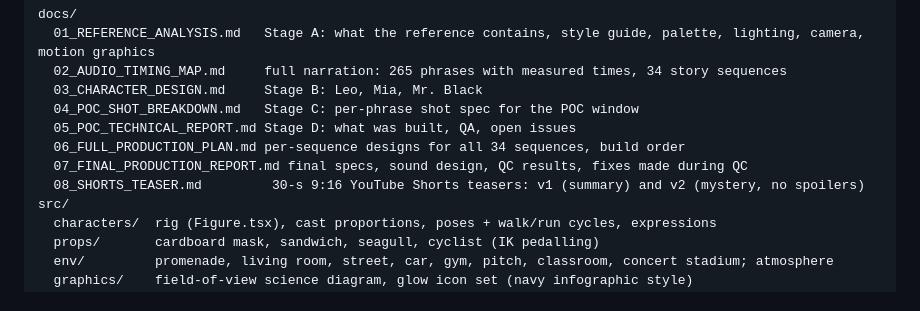
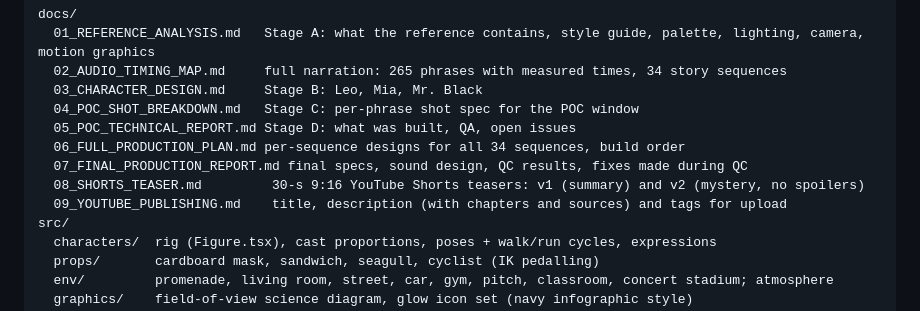
Before and after one commit to matynks/roblox-scripts, a Markdown page: exit-code-360/README.md, the part around the change. GitHub-like rendering.

```diff
--- a/exit-code-360/README.md
+++ b/exit-code-360/README.md
@@ -16,6 +16,7 @@ docs/
   06_FULL_PRODUCTION_PLAN.md per-sequence designs for all 34 sequences, build order
   07_FINAL_PRODUCTION_REPORT.md final specs, sound design, QC results, fixes made during QC
   08_SHORTS_TEASER.md         30-s 9:16 YouTube Shorts teasers: v1 (summary) and v2 (mystery, no spoilers)
+  09_YOUTUBE_PUBLISHING.md    title, description (with chapters and sources) and tags for upload
 src/
   characters/  rig (Figure.tsx), cast proportions, poses + walk/run cycles, expressions
   props/       cardboard mask, sandwich, seagull, cyclist (IK pedalling)
```
Also changed, not shown: exit-code-360/docs/09_YOUTUBE_PUBLISHING.md (added, +74 -0 lines).
